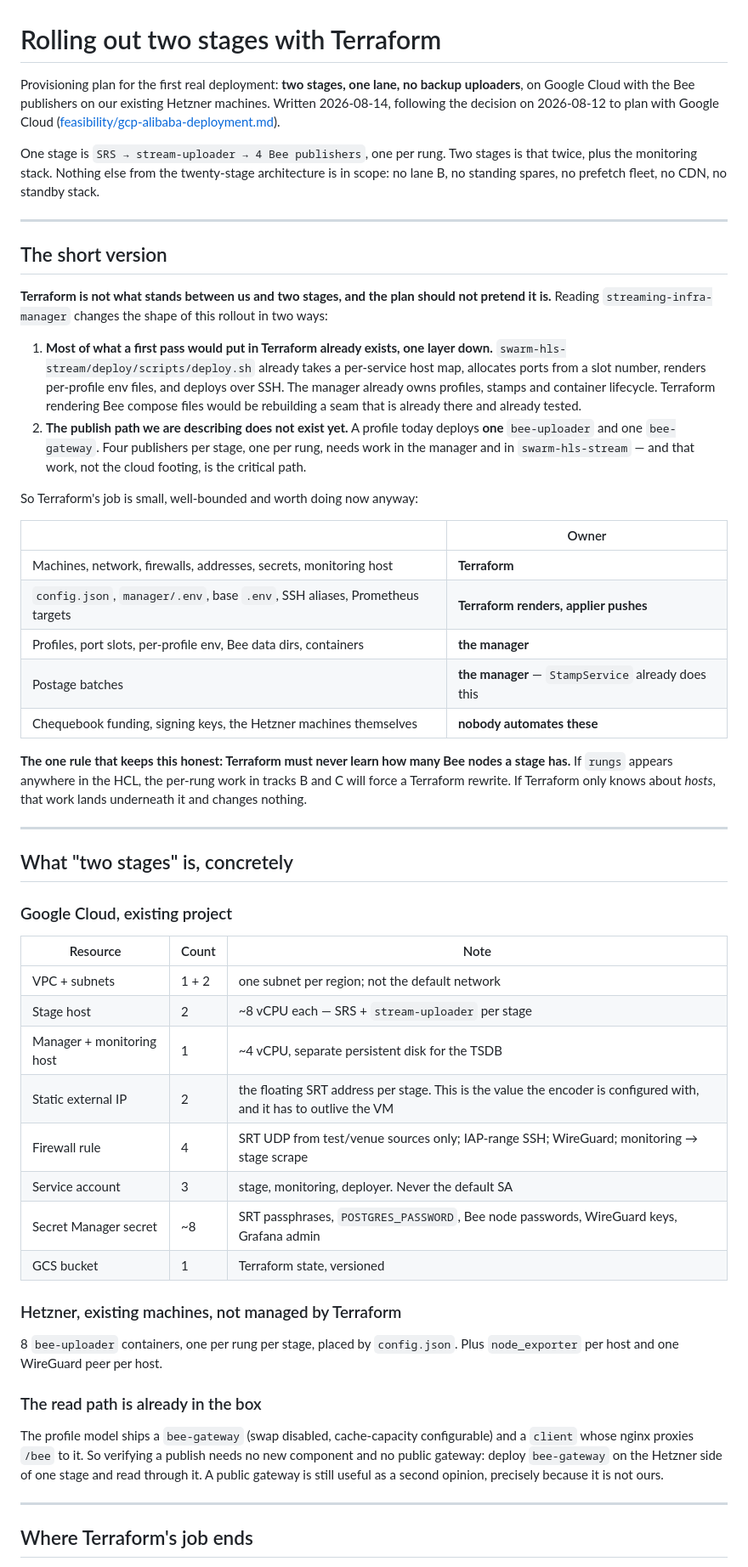
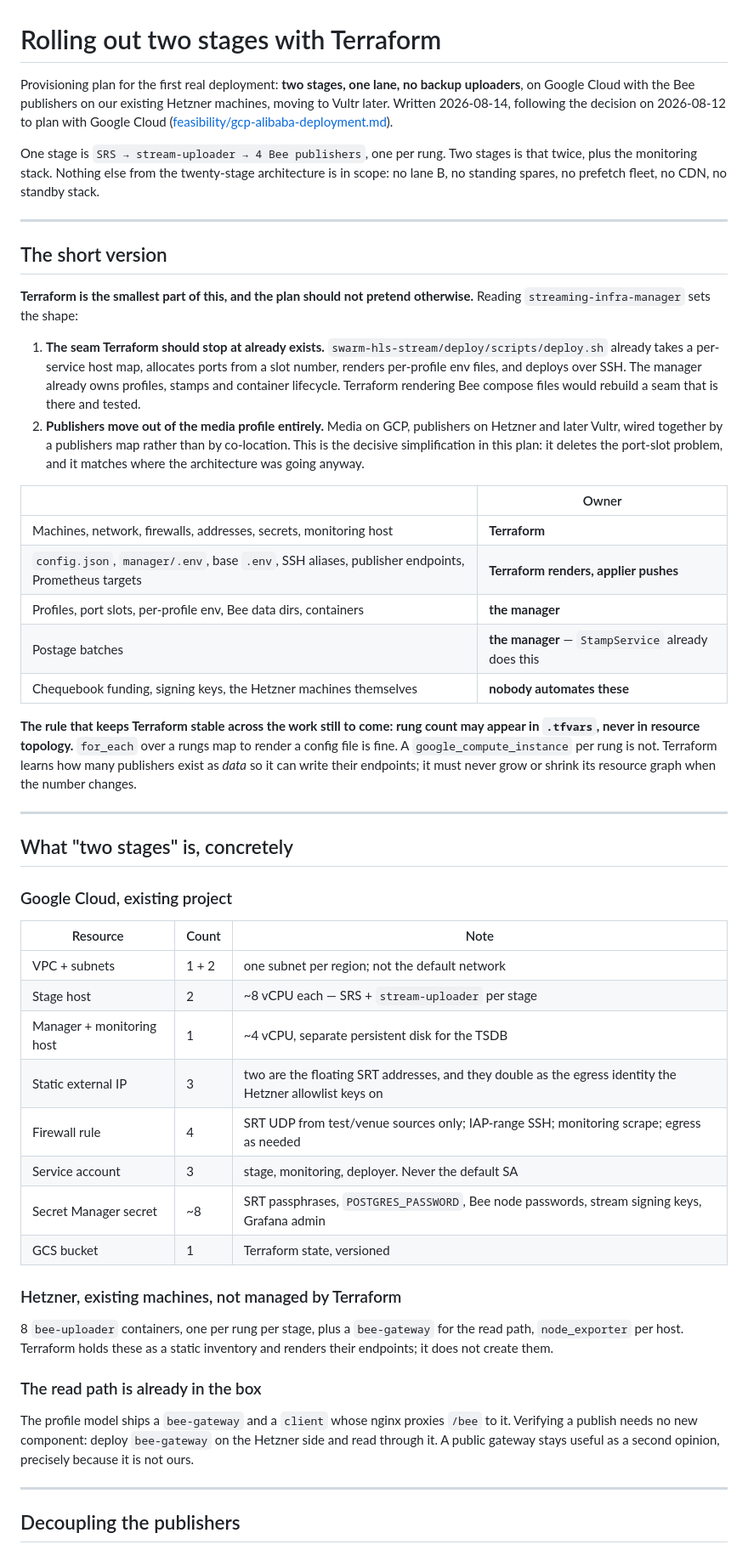
Before and after one commit to Solar-Punk-Ltd/devcon-streaming-partnership, a Markdown page: docs/rollout/two-stage-terraform.md, the part around one of its changes. Shown at 85% size. GitHub-like rendering.

```diff
--- a/docs/rollout/two-stage-terraform.md
+++ b/docs/rollout/two-stage-terraform.md
@@ -1,45 +1,44 @@
 # Rolling out two stages with Terraform
 
 Provisioning plan for the first real deployment: **two stages, one lane, no backup uploaders**,
-on Google Cloud with the Bee publishers on our existing Hetzner machines. Written 2026-08-14,
-following the decision on 2026-08-12 to plan with Google Cloud
+on Google Cloud with the Bee publishers on our existing Hetzner machines, moving to Vultr later.
+Written 2026-08-14, following the decision on 2026-08-12 to plan with Google Cloud
 ([feasibility/gcp-alibaba-deployment.md](../feasibility/gcp-alibaba-deployment.md)).
 
-One stage is `SRS → stream-uploader → 4 Bee publishers`, one per rung. Two stages is that
-twice, plus the monitoring stack. Nothing else from the twenty-stage architecture is in scope:
-no lane B, no standing spares, no prefetch fleet, no CDN, no standby stack.
+One stage is `SRS → stream-uploader → 4 Bee publishers`, one per rung. Two stages is that twice,
+plus the monitoring stack. Nothing else from the twenty-stage architecture is in scope: no lane B,
+no standing spares, no prefetch fleet, no CDN, no standby stack.
 
 ---
 
 ## The short version
 
-**Terraform is not what stands between us and two stages, and the plan should not pretend it
-is.** Reading `streaming-infra-manager` changes the shape of this rollout in two ways:
+**Terraform is the smallest part of this, and the plan should not pretend otherwise.** Reading
+`streaming-infra-manager` sets the shape:
 
-1. **Most of what a first pass would put in Terraform already exists, one layer down.**
+1. **The seam Terraform should stop at already exists.**
    `swarm-hls-stream/deploy/scripts/deploy.sh` already takes a per-service host map, allocates
    ports from a slot number, renders per-profile env files, and deploys over SSH. The manager
    already owns profiles, stamps and container lifecycle. Terraform rendering Bee compose files
-   would be rebuilding a seam that is already there and already tested.
-2. **The publish path we are describing does not exist yet.** A profile today deploys **one**
-   `bee-uploader` and one `bee-gateway`. Four publishers per stage, one per rung, needs work in
-   the manager and in `swarm-hls-stream` — and that work, not the cloud footing, is the critical
-   path.
-
-So Terraform's job is small, well-bounded and worth doing now anyway:
+   would rebuild a seam that is there and tested.
+2. **Publishers move out of the media profile entirely.** Media on GCP, publishers on
+   Hetzner and later Vultr, wired together by a publishers map rather than by co-location. This is
+   the decisive simplification in this plan: it deletes the port-slot problem, and it matches where
+   the architecture was going anyway.
 
 | | Owner |
 |---|---|
 | Machines, network, firewalls, addresses, secrets, monitoring host | **Terraform** |
-| `config.json`, `manager/.env`, base `.env`, SSH aliases, Prometheus targets | **Terraform renders, applier pushes** |
+| `config.json`, `manager/.env`, base `.env`, SSH aliases, publisher endpoints, Prometheus targets | **Terraform renders, applier pushes** |
 | Profiles, port slots, per-profile env, Bee data dirs, containers | **the manager** |
 | Postage batches | **the manager** — `StampService` already does this |
 | Chequebook funding, signing keys, the Hetzner machines themselves | **nobody automates these** |
 
-**The one rule that keeps this honest: Terraform must never learn how many Bee nodes a stage
-has.** If `rungs` appears anywhere in the HCL, the per-rung work in tracks B and C will force a
-Terraform rewrite. If Terraform only knows about *hosts*, that work lands underneath it and
-changes nothing.
+**The rule that keeps Terraform stable across the work still to come: rung count may appear in
+`.tfvars`, never in resource topology.** `for_each` over a rungs map to render a config file is
+fine. A `google_compute_instance` per rung is not. Terraform learns how many publishers exist as
+*data* so it can write their endpoints; it must never grow or shrink its resource graph when the
+number changes.
 
 ---
 
@@ -52,25 +51,25 @@ changes nothing.
 | VPC + subnets | 1 + 2 | one subnet per region; not the default network |
 | Stage host | 2 | ~8 vCPU each — SRS + `stream-uploader` per stage |
 | Manager + monitoring host | 1 | ~4 vCPU, separate persistent disk for the TSDB |
-| Static external IP | 2 | the floating SRT address per stage. This is the value the encoder is configured with, and it has to outlive the VM |
-| Firewall rule | 4 | SRT UDP from test/venue sources only; IAP-range SSH; WireGuard; monitoring → stage scrape |
+| Static external IP | 3 | two are the floating SRT addresses, and they double as the egress identity the Hetzner allowlist keys on |
+| Firewall rule | 4 | SRT UDP from test/venue sources only; IAP-range SSH; monitoring scrape; egress as needed |
 | Service account | 3 | stage, monitoring, deployer. Never the default SA |
-| Secret Manager secret | ~8 | SRT passphrases, `POSTGRES_PASSWORD`, Bee node passwords, WireGuard keys, Grafana admin |
+| Secret Manager secret | ~8 | SRT passphrases, `POSTGRES_PASSWORD`, Bee node passwords, stream signing keys, Grafana admin |
 | GCS bucket | 1 | Terraform state, versioned |
 
 ### Hetzner, existing machines, not managed by Terraform
 
-8 `bee-uploader` containers, one per rung per stage, placed by `config.json`. Plus
-`node_exporter` per host and one WireGuard peer per host.
+8 `bee-uploader` containers, one per rung per stage, plus a `bee-gateway` for the read path,
+`node_exporter` per host. Terraform holds these as a static inventory and renders their endpoints;
+it does not create them.
 
 ### The read path is already in the box
 
-The profile model ships a `bee-gateway` (swap disabled, cache-capacity configurable) and a
-`client` whose nginx proxies `/bee` to it. So verifying a publish needs no new component and no
-public gateway: deploy `bee-gateway` on the Hetzner side of one stage and read through it. A
-public gateway is still useful as a second opinion, precisely because it is not ours.
+The profile model ships a `bee-gateway` and a `client` whose nginx proxies `/bee` to it. Verifying
+a publish needs no new component: deploy `bee-gateway` on the Hetzner side and read through it. A
+public gateway stays useful as a second opinion, precisely because it is not ours.
 
 ---
 
-## Where Terraform's job ends
+## Decoupling the publishers
 
```
Also changed, not shown: other parts of docs/rollout/two-stage-terraform.md (+127 -132 lines).
